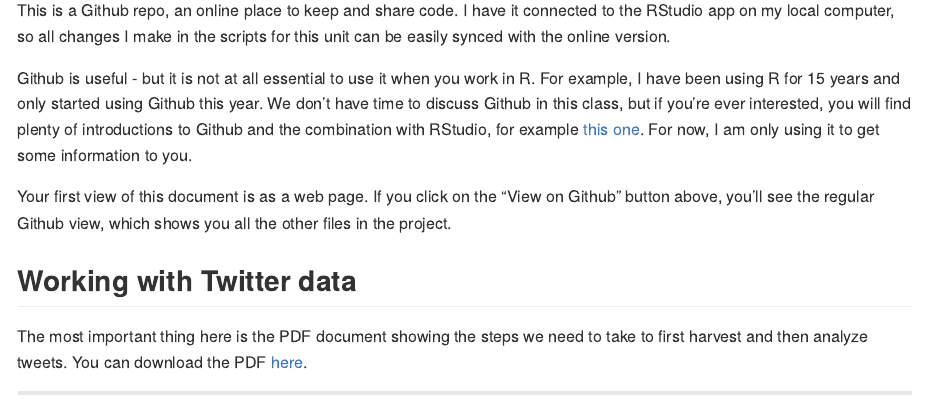
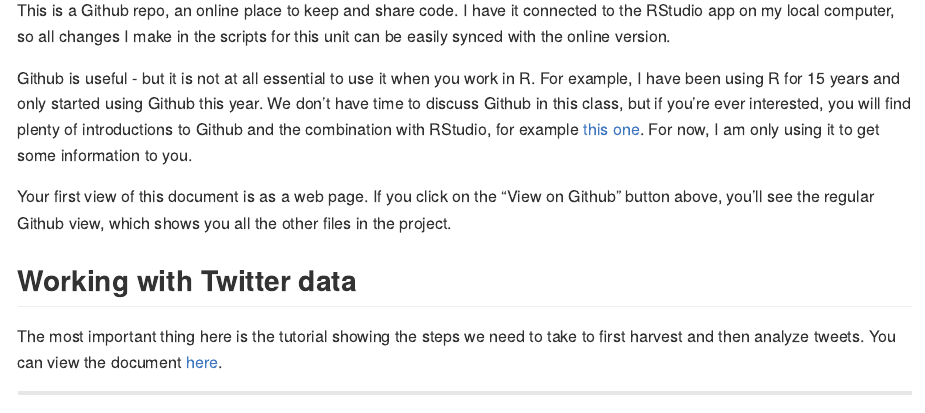
Before and after one commit to wordsmith189/analyzing_tweets, an R Markdown document (README.Rmd): the page in a window 1100 px wide, from 180 px down. The pictures show the output file README.md that the author committed with the source, drawn offline in the style of GitHub.

Commit message:
link to html

```diff
--- a/README.Rmd
+++ b/README.Rmd
@@ -17,7 +17,7 @@
 
 ## Working with Twitter data
 
-The most important thing here is the PDF document showing the steps we need to take to first harvest and then analyze tweets. You can download the PDF [here](analyzing_twitter_data.pdf).
+The most important thing here is the tutorial showing the steps we need to take to first harvest and then analyze tweets. You can view the document [here](analyzing_twitter_data.html).
 
 ---
 [Lars Hinrichs](larshinrichs.site) | Université de Paris 3 | `r format(Sys.Date(), format = "%d %B %Y")`
```
Also changed, not shown: README.md.
